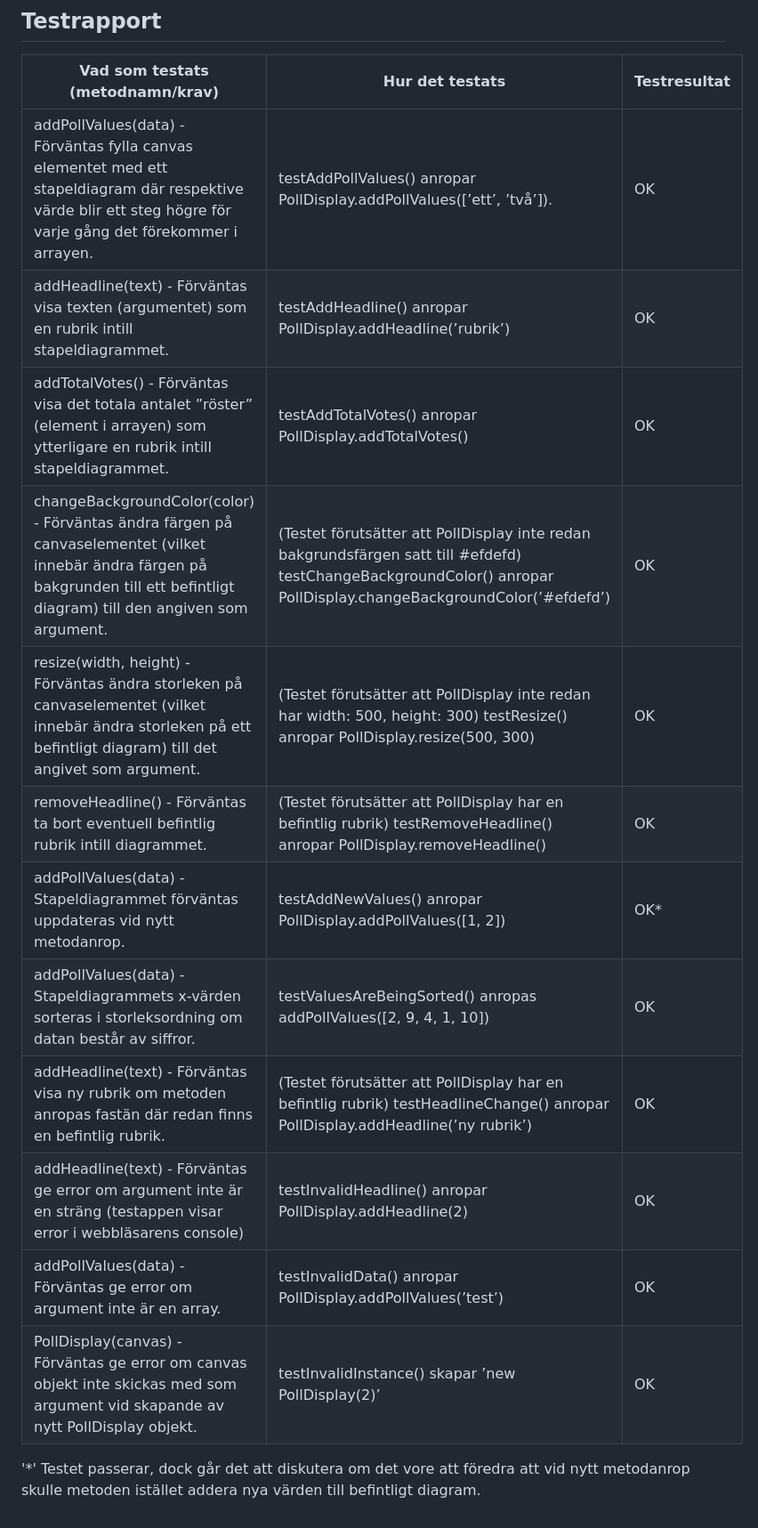
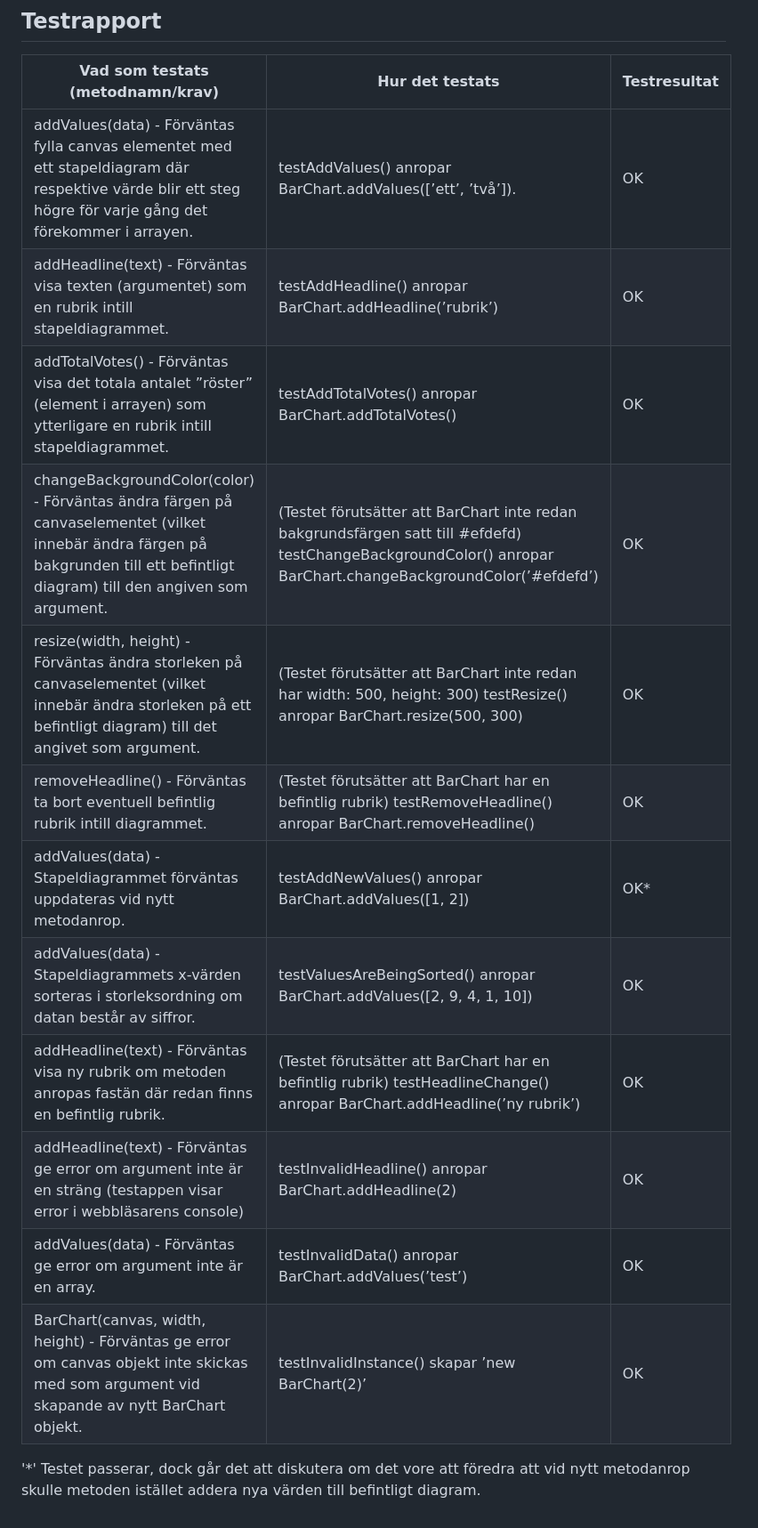
Before and after one commit to beatalinnea/1DV610-LAB2, a Markdown page: testrapport.md, the part around the change printed below. Shown: that part at 89% size. Drawn GitHub-style.

```diff
--- a/testrapport.md
+++ b/testrapport.md
@@ -10,17 +10,17 @@ Test-appen innehåller 12 metoder som anropas när appen startar. För att testa
 ## Testrapport
 | **Vad som testats (metodnamn/krav)** | **Hur det testats** | **Testresultat** |
 |------|---------|---------|
-|addPollValues(data) - Förväntas fylla canvas elementet med ett stapeldiagram där respektive värde blir ett steg högre för varje gång det förekommer i arrayen.|testAddPollValues() anropar PollDisplay.addPollValues([’ett’, ’två’]).|OK|
-|addHeadline(text) - Förväntas visa texten (argumentet) som en rubrik intill stapeldiagrammet.|testAddHeadline() anropar PollDisplay.addHeadline(’rubrik’)|OK|
-|addTotalVotes() - Förväntas visa det totala antalet ”röster” (element i arrayen) som ytterligare en rubrik intill stapeldiagrammet.|testAddTotalVotes() anropar PollDisplay.addTotalVotes()|OK|
-|changeBackgroundColor(color) - Förväntas ändra färgen på canvaselementet (vilket innebär ändra färgen på bakgrunden till ett befintligt diagram) till den angiven som argument.|(Testet förutsätter att PollDisplay inte redan bakgrundsfärgen satt till #efdefd) testChangeBackgroundColor() anropar PollDisplay.changeBackgroundColor(’#efdefd’)|OK|
-|resize(width, height) - Förväntas ändra storleken på canvaselementet (vilket innebär ändra storleken på ett befintligt diagram) till det angivet som argument.|(Testet förutsätter att PollDisplay inte redan har width: 500, height: 300) testResize() anropar PollDisplay.resize(500, 300)|OK|
-|removeHeadline() - Förväntas ta bort eventuell befintlig rubrik intill diagrammet.|(Testet förutsätter att PollDisplay har en befintlig rubrik) testRemoveHeadline() anropar PollDisplay.removeHeadline()|OK|
-|addPollValues(data) - Stapeldiagrammet förväntas uppdateras vid nytt metodanrop.|testAddNewValues() anropar PollDisplay.addPollValues([1, 2])|OK*|
-|addPollValues(data) - Stapeldiagrammets x-värden sorteras i storleksordning om datan består av siffror.|testValuesAreBeingSorted() anropas addPollValues([2, 9, 4, 1, 10])|OK|
-|addHeadline(text) - Förväntas visa ny rubrik om metoden anropas fastän där redan finns en befintlig rubrik.|(Testet förutsätter att PollDisplay har en befintlig rubrik) testHeadlineChange() anropar PollDisplay.addHeadline(’ny rubrik’)|OK|
-|addHeadline(text) - Förväntas ge error om argument inte är en sträng (testappen visar error i webbläsarens console)|testInvalidHeadline() anropar PollDisplay.addHeadline(2)|OK|
-|addPollValues(data) - Förväntas ge error om argument inte är en array.|testInvalidData() anropar PollDisplay.addPollValues(’test’)|OK|
-|PollDisplay(canvas) - Förväntas ge error om canvas objekt inte skickas med som argument vid skapande av nytt PollDisplay objekt.|testInvalidInstance() skapar ’new PollDisplay(2)’|OK|
+|addValues(data) - Förväntas fylla canvas elementet med ett stapeldiagram där respektive värde blir ett steg högre för varje gång det förekommer i arrayen.|testAddValues() anropar BarChart.addValues([’ett’, ’två’]).|OK|
+|addHeadline(text) - Förväntas visa texten (argumentet) som en rubrik intill stapeldiagrammet.|testAddHeadline() anropar BarChart.addHeadline(’rubrik’)|OK|
+|addTotalVotes() - Förväntas visa det totala antalet ”röster” (element i arrayen) som ytterligare en rubrik intill stapeldiagrammet.|testAddTotalVotes() anropar BarChart.addTotalVotes()|OK|
+|changeBackgroundColor(color) - Förväntas ändra färgen på canvaselementet (vilket innebär ändra färgen på bakgrunden till ett befintligt diagram) till den angiven som argument.|(Testet förutsätter att BarChart inte redan bakgrundsfärgen satt till #efdefd) testChangeBackgroundColor() anropar BarChart.changeBackgroundColor(’#efdefd’)|OK|
+|resize(width, height) - Förväntas ändra storleken på canvaselementet (vilket innebär ändra storleken på ett befintligt diagram) till det angivet som argument.|(Testet förutsätter att BarChart inte redan har width: 500, height: 300) testResize() anropar BarChart.resize(500, 300)|OK|
+|removeHeadline() - Förväntas ta bort eventuell befintlig rubrik intill diagrammet.|(Testet förutsätter att BarChart har en befintlig rubrik) testRemoveHeadline() anropar BarChart.removeHeadline()|OK|
+|addValues(data) - Stapeldiagrammet förväntas uppdateras vid nytt metodanrop.|testAddNewValues() anropar BarChart.addValues([1, 2])|OK*|
+|addValues(data) - Stapeldiagrammets x-värden sorteras i storleksordning om datan består av siffror.|testValuesAreBeingSorted() anropar BarChart.addValues([2, 9, 4, 1, 10])|OK|
+|addHeadline(text) - Förväntas visa ny rubrik om metoden anropas fastän där redan finns en befintlig rubrik.|(Testet förutsätter att BarChart har en befintlig rubrik) testHeadlineChange() anropar BarChart.addHeadline(’ny rubrik’)|OK|
+|addHeadline(text) - Förväntas ge error om argument inte är en sträng (testappen visar error i webbläsarens console)|testInvalidHeadline() anropar BarChart.addHeadline(2)|OK|
+|addValues(data) - Förväntas ge error om argument inte är en array.|testInvalidData() anropar BarChart.addValues(’test’)|OK|
+|BarChart(canvas, width, height) - Förväntas ge error om canvas objekt inte skickas med som argument vid skapande av nytt BarChart objekt.|testInvalidInstance() skapar ’new BarChart(2)’|OK|
 
 '*' Testet passerar, dock går det att diskutera om det vore att föredra att vid nytt metodanrop skulle metoden istället addera nya värden till befintligt diagram.
```
Also changed, not shown: other parts of testrapport.md (+1 -1 lines), README.md (+19 -17 lines), reflektion.md (+3 -3 lines), test-app/img/examplechart.png (added), 3 other files.
